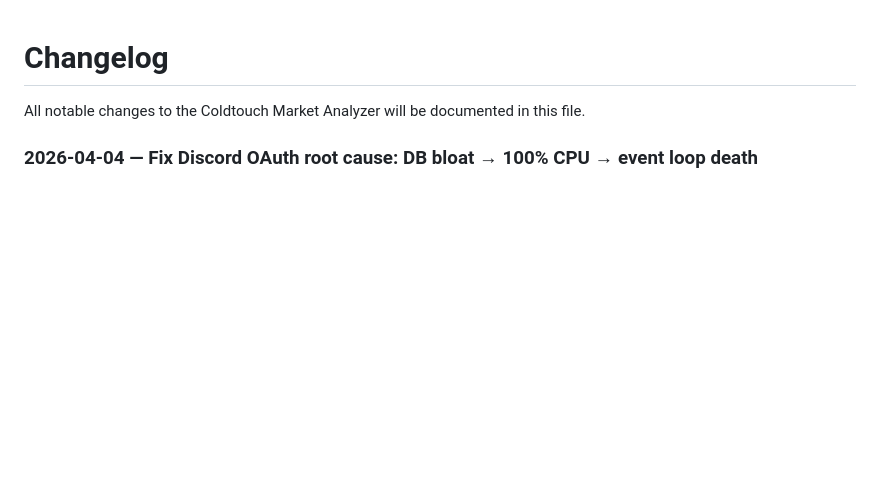
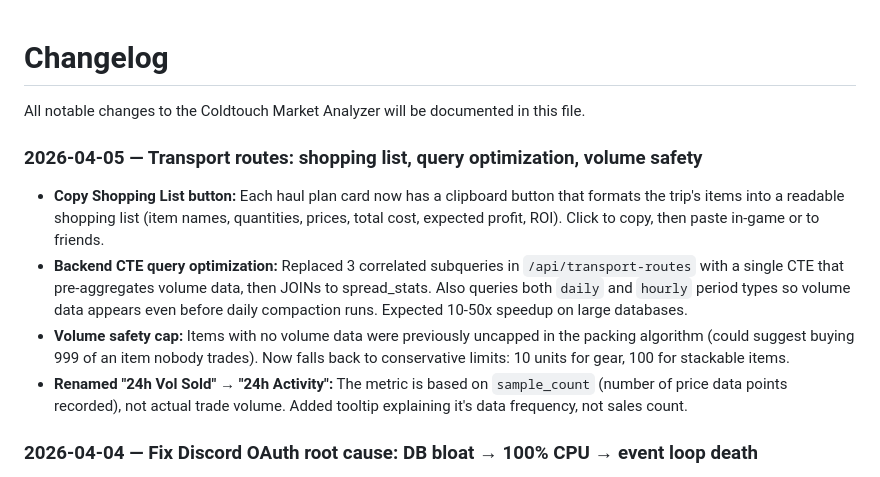
Before and after one commit to coldtouch/coldtouch-market-analyzer, a Markdown page: CHANGELOG.md, the part around the change. GitHub-like rendering; blank space fills up the shorter version.

Commit message:
Update CHANGELOG with transport improvements
Co-Authored-By: Claude Opus 4.6 <noreply@anthropic.com>

```diff
--- a/CHANGELOG.md
+++ b/CHANGELOG.md
@@ -1,6 +1,13 @@
 # Changelog
 
 All notable changes to the Coldtouch Market Analyzer will be documented in this file.
+
+### 2026-04-05 — Transport routes: shopping list, query optimization, volume safety
+
+- **Copy Shopping List button:** Each haul plan card now has a clipboard button that formats the trip's items into a readable shopping list (item names, quantities, prices, total cost, expected profit, ROI). Click to copy, then paste in-game or to friends.
+- **Backend CTE query optimization:** Replaced 3 correlated subqueries in `/api/transport-routes` with a single CTE that pre-aggregates volume data, then JOINs to spread_stats. Also queries both `daily` and `hourly` period types so volume data appears even before daily compaction runs. Expected 10-50x speedup on large databases.
+- **Volume safety cap:** Items with no volume data were previously uncapped in the packing algorithm (could suggest buying 999 of an item nobody trades). Now falls back to conservative limits: 10 units for gear, 100 for stackable items.
+- **Renamed "24h Vol Sold" → "24h Activity":** The metric is based on `sample_count` (number of price data points recorded), not actual trade volume. Added tooltip explaining it's data frequency, not sales count.
 
 ### 2026-04-04 — Fix Discord OAuth root cause: DB bloat → 100% CPU → event loop death
 
```
